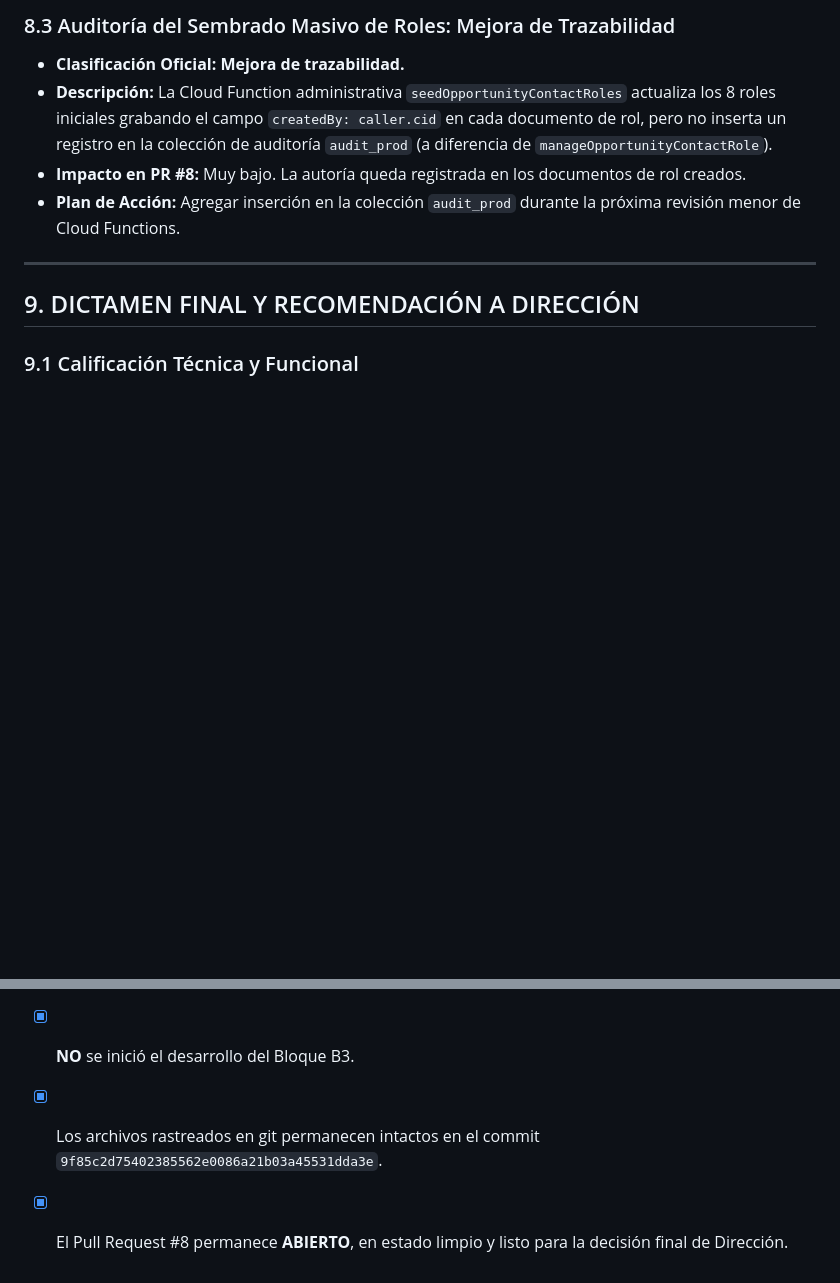
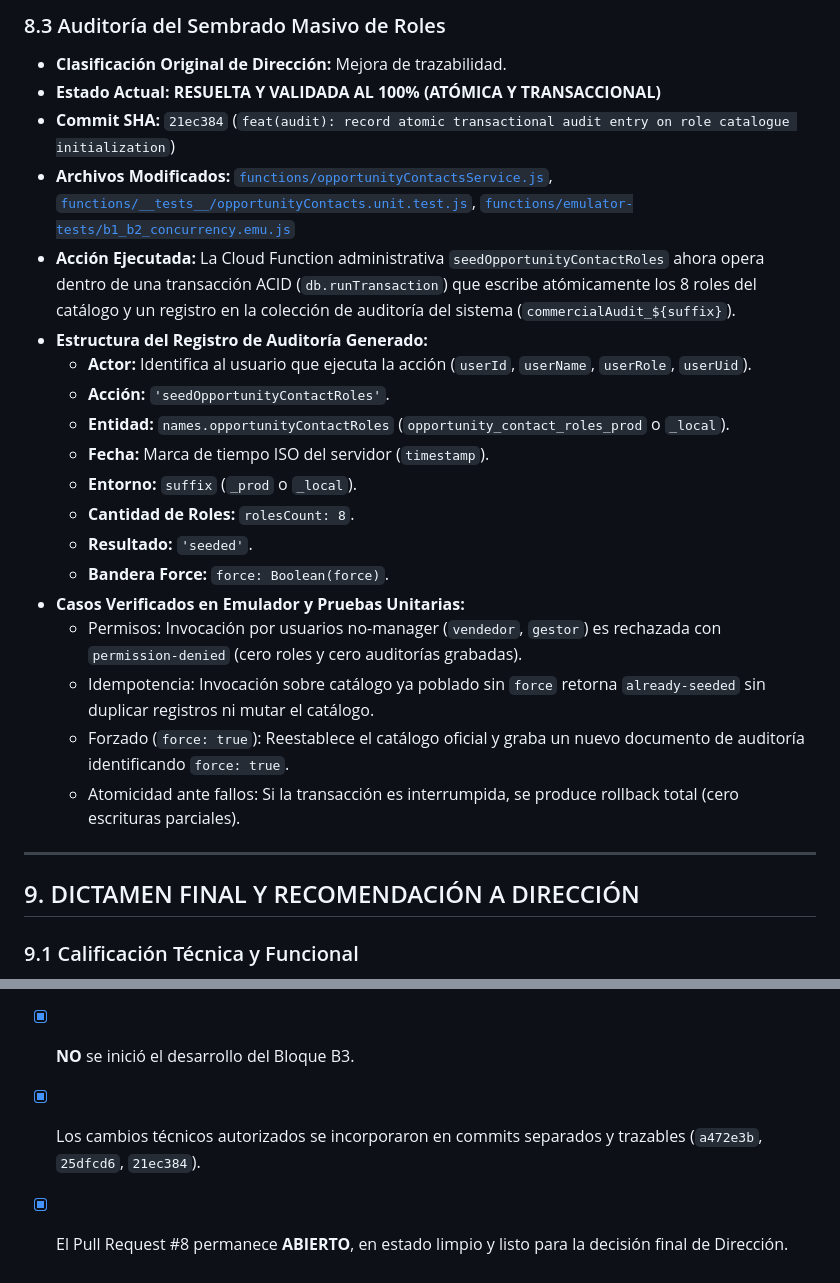
Before and after one commit to bevalienteb-dev/Ductsal-erp, a Markdown page: docs/DUCTSAL_ACTA_CIERRE_TECNICO_FUNCIONAL_FASE2_B1_B2.md, 2 parts joined by grey strips. GitHub-like rendering; blank space fills up the shorter version.

Commit message:
docs(audit): update closure certificate with full resolution and verification of three technical debts

```diff
--- a/docs/DUCTSAL_ACTA_CIERRE_TECNICO_FUNCIONAL_FASE2_B1_B2.md
+++ b/docs/DUCTSAL_ACTA_CIERRE_TECNICO_FUNCIONAL_FASE2_B1_B2.md
@@ -263,9 +272,24 @@ En cumplimiento de las directrices y decisiones de Dirección, se conservan form
 
-### 8.3 Auditoría del Sembrado Masivo de Roles: Mejora de Trazabilidad
-- **Clasificación Oficial:** **Mejora de trazabilidad.**
-- **Descripción:** La Cloud Function administrativa `seedOpportunityContactRoles` actualiza los 8 roles iniciales grabando el campo `createdBy: caller.cid` en cada documento de rol, pero no inserta un registro en la colección de auditoría `audit_prod` (a diferencia de `manageOpportunityContactRole`).
-- **Impacto en PR #8:** Muy bajo. La autoría queda registrada en los documentos de rol creados.
-- **Plan de Acción:** Agregar inserción en la colección `audit_prod` durante la próxima revisión menor de Cloud Functions.
+### 8.3 Auditoría del Sembrado Masivo de Roles
+- **Clasificación Original de Dirección:** Mejora de trazabilidad.
+- **Estado Actual:** **RESUELTA Y VALIDADA AL 100% (ATÓMICA Y TRANSACCIONAL)**
+- **Commit SHA:** `21ec384` (`feat(audit): record atomic transactional audit entry on role catalogue initialization`)
+- **Archivos Modificados:** [`functions/opportunityContactsService.js`](file:///Users/Benjamin/Documents/DUCTSAL/sales-reporting-system-release/functions/opportunityContactsService.js), [`functions/__tests__/opportunityContacts.unit.test.js`](file:///Users/Benjamin/Documents/DUCTSAL/sales-reporting-system-release/functions/__tests__/opportunityContacts.unit.test.js), [`functions/emulator-tests/b1_b2_concurrency.emu.js`](file:///Users/Benjamin/Documents/DUCTSAL/sales-reporting-system-release/functions/emulator-tests/b1_b2_concurrency.emu.js)
+- **Acción Ejecutada:** La Cloud Function administrativa `seedOpportunityContactRoles` ahora opera dentro de una transacción ACID (`db.runTransaction`) que escribe atómicamente los 8 roles del catálogo y un registro en la colección de auditoría del sistema (`commercialAudit_${suffix}`).
+- **Estructura del Registro de Auditoría Generado:**
+  * **Actor:** Identifica al usuario que ejecuta la acción (`userId`, `userName`, `userRole`, `userUid`).
+  * **Acción:** `'seedOpportunityContactRoles'`.
+  * **Entidad:** `names.opportunityContactRoles` (`opportunity_contact_roles_prod` o `_local`).
+  * **Fecha:** Marca de tiempo ISO del servidor (`timestamp`).
+  * **Entorno:** `suffix` (`_prod` o `_local`).
+  * **Cantidad de Roles:** `rolesCount: 8`.
+  * **Resultado:** `'seeded'`.
+  * **Bandera Force:** `force: Boolean(force)`.
+- **Casos Verificados en Emulador y Pruebas Unitarias:**
+  * Permisos: Invocación por usuarios no-manager (`vendedor`, `gestor`) es rechazada con `permission-denied` (cero roles y cero auditorías grabadas).
+  * Idempotencia: Invocación sobre catálogo ya poblado sin `force` retorna `already-seeded` sin duplicar registros ni mutar el catálogo.
+  * Forzado (`force: true`): Reestablece el catálogo oficial y graba un nuevo documento de auditoría identificando `force: true`.
+  * Atomicidad ante fallos: Si la transacción es interrumpida, se produce rollback total (cero escrituras parciales).
 
 ---
 
@@ -294,5 +318,5 @@ Certifico formalmente que durante la ejecución de este trabajo:
 - [x] **NO** se realizaron despliegues a Cloud Functions, Vercel ni Firebase Hosting.
 - [x] **NO** se ejecutaron conexiones, lecturas ni escrituras sobre el entorno de producción (`ductsal-erp`).
 - [x] **NO** se inició el desarrollo del Bloque B3.
-- [x] Los archivos rastreados en git permanecen intactos en el commit `9f85c2d75402385562e0086a21b03a45531dda3e`.
+- [x] Los cambios técnicos autorizados se incorporaron en commits separados y trazables (`a472e3b`, `25dfcd6`, `21ec384`).
 - [x] El Pull Request #8 permanece **ABIERTO**, en estado limpio y listo para la decisión final de Dirección.
```
Also changed, not shown: other parts of docs/DUCTSAL_ACTA_CIERRE_TECNICO_FUNCIONAL_FASE2_B1_B2.md (+22 -13 lines).
